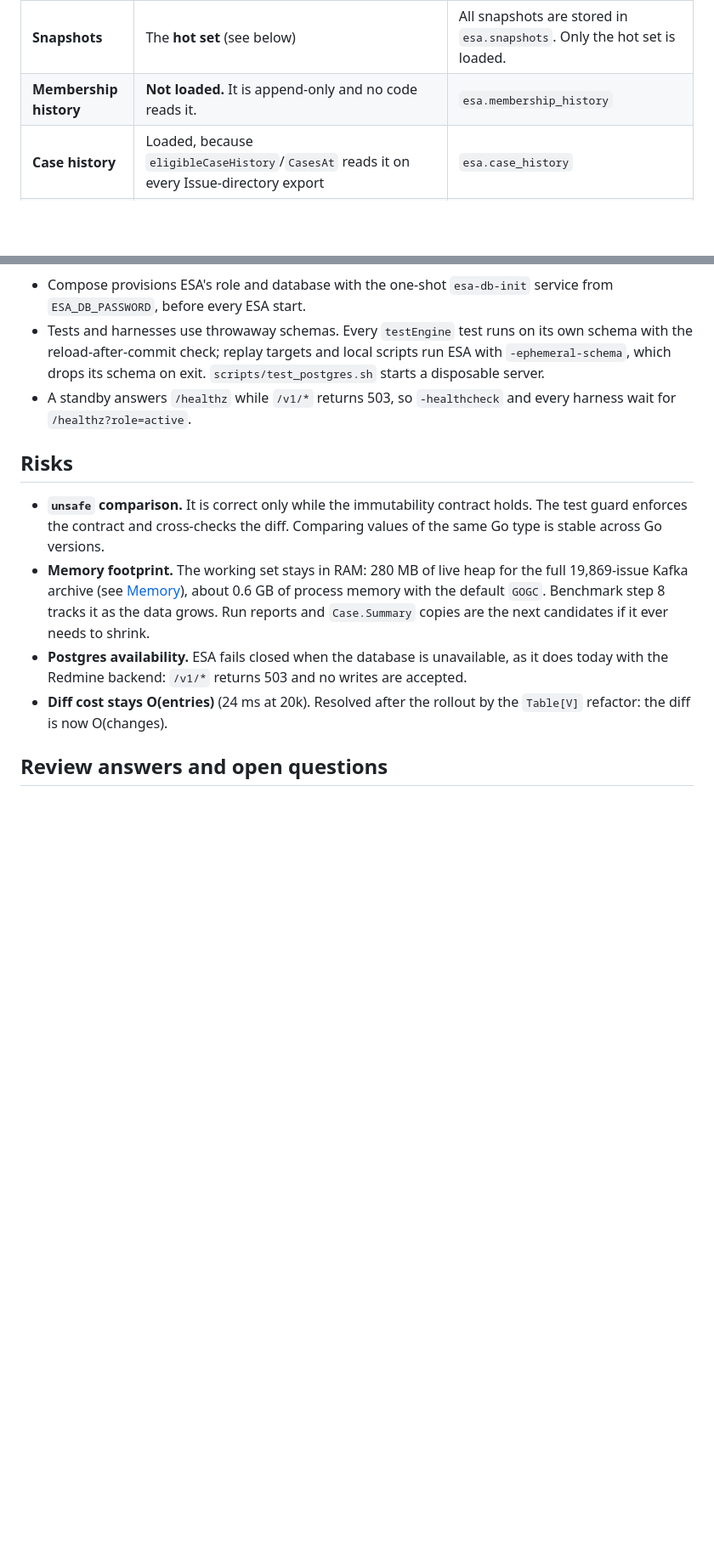
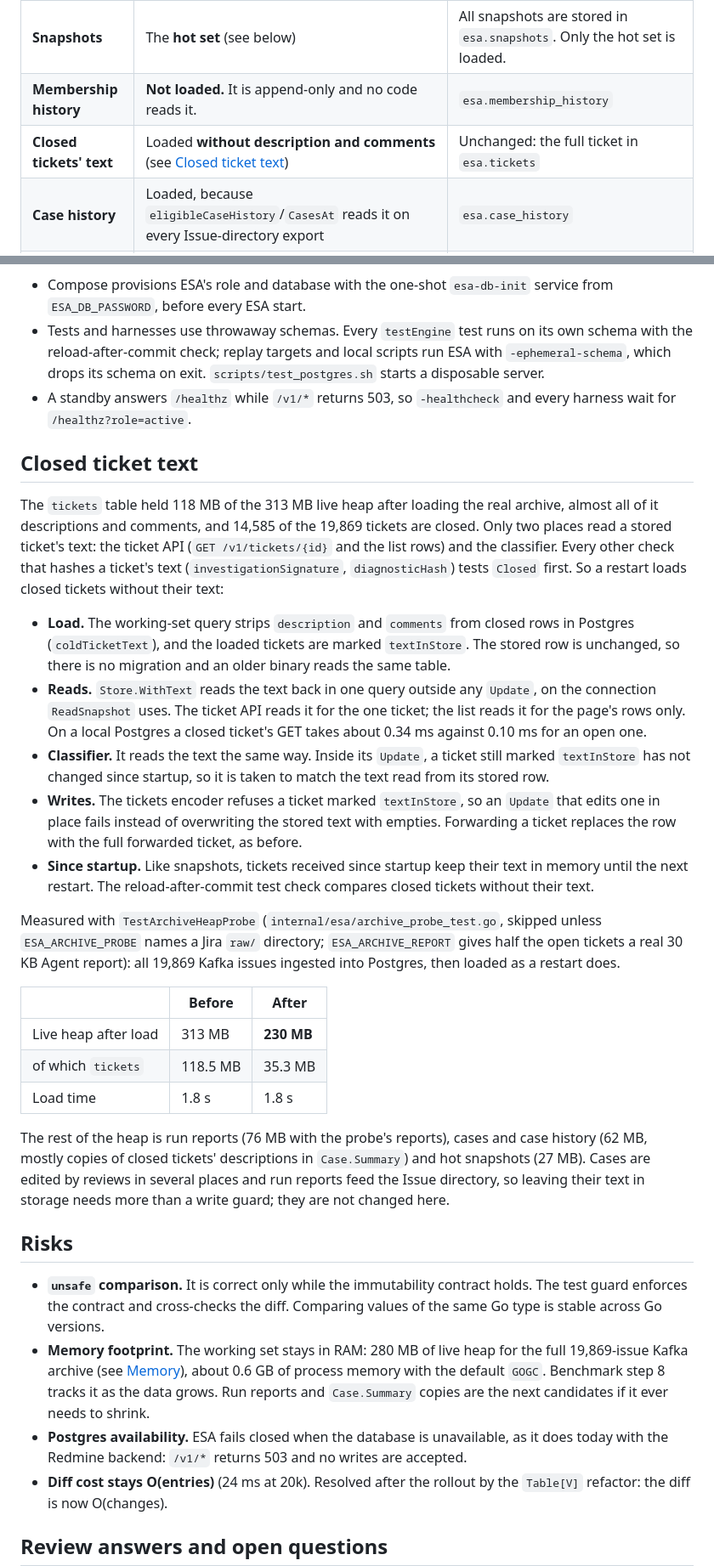
Before and after one commit to SDUzbh/esa, a Markdown page: docs/STORAGE_DESIGN.md, 2 parts joined by grey strips. Shown at 85% size. GitHub-like rendering; blank space fills up the shorter version.

```diff
--- a/docs/STORAGE_DESIGN.md
+++ b/docs/STORAGE_DESIGN.md
@@ -104,6 +104,7 @@ func sameBits[V any](a, b *V) bool {
 | **Run input** | `Run.Input` is unchanged in memory and is filled from `Snapshots[run.SnapshotID].Ticket` at load. | The payload **omits `input`** when `SnapshotID != ""` and `hash(Input) == snapshot.Hash`. Otherwise `input` is kept (legacy or divergent runs). |
 | **Snapshots** | The **hot set** (see below) | All snapshots are stored in `esa.snapshots`. Only the hot set is loaded. |
 | **Membership history** | **Not loaded.** It is append-only and no code reads it. | `esa.membership_history` |
+| **Closed tickets' text** | Loaded **without description and comments** (see [Closed ticket text](#closed-ticket-text)) | Unchanged: the full ticket in `esa.tickets` |
 | **Case history** | Loaded, because `eligibleCaseHistory`/`CasesAt` reads it on every Issue-directory export | `esa.case_history` |
 | Everything else | Unchanged | One row per entity |
 
@@ -444,6 +445,26 @@ The JSON file adapter is removed (2026-10-18), and so is the one-time migration
 - Tests and harnesses use throwaway schemas. Every `testEngine` test runs on its own schema with the reload-after-commit check; replay targets and local scripts run ESA with `-ephemeral-schema`, which drops its schema on exit. `scripts/test_postgres.sh` starts a disposable server.
 - A standby answers `/healthz` while `/v1/*` returns 503, so `-healthcheck` and every harness wait for `/healthz?role=active`.
 
+## Closed ticket text
+
+The `tickets` table held 118 MB of the 313 MB live heap after loading the real archive, almost all of it descriptions and comments, and 14,585 of the 19,869 tickets are closed. Only two places read a stored ticket's text: the ticket API (`GET /v1/tickets/{id}` and the list rows) and the classifier. Every other check that hashes a ticket's text (`investigationSignature`, `diagnosticHash`) tests `Closed` first. So a restart loads closed tickets without their text:
+
+- **Load.** The working-set query strips `description` and `comments` from closed rows in Postgres (`coldTicketText`), and the loaded tickets are marked `textInStore`. The stored row is unchanged, so there is no migration and an older binary reads the same table.
+- **Reads.** `Store.WithText` reads the text back in one query outside any `Update`, on the connection `ReadSnapshot` uses. The ticket API reads it for the one ticket; the list reads it for the page's rows only. On a local Postgres a closed ticket's GET takes about 0.34 ms against 0.10 ms for an open one.
+- **Classifier.** It reads the text the same way. Inside its `Update`, a ticket still marked `textInStore` has not changed since startup, so it is taken to match the text read from its stored row.
+- **Writes.** The tickets encoder refuses a ticket marked `textInStore`, so an `Update` that edits one in place fails instead of overwriting the stored text with empties. Forwarding a ticket replaces the row with the full forwarded ticket, as before.
+- **Since startup.** Like snapshots, tickets received since startup keep their text in memory until the next restart. The reload-after-commit test check compares closed tickets without their text.
+
+Measured with `TestArchiveHeapProbe` (`internal/esa/archive_probe_test.go`, skipped unless `ESA_ARCHIVE_PROBE` names a Jira `raw/` directory; `ESA_ARCHIVE_REPORT` gives half the open tickets a real 30 KB Agent report): all 19,869 Kafka issues ingested into Postgres, then loaded as a restart does.
+
+| | Before | After |
+|---|---|---|
+| Live heap after load | 313 MB | **230 MB** |
+| of which `tickets` | 118.5 MB | 35.3 MB |
+| Load time | 1.8 s | 1.8 s |
+
+The rest of the heap is run reports (76 MB with the probe's reports), cases and case history (62 MB, mostly copies of closed tickets' descriptions in `Case.Summary`) and hot snapshots (27 MB). Cases are edited by reviews in several places and run reports feed the Issue directory, so leaving their text in storage needs more than a write guard; they are not changed here.
+
 ## Risks
 
 - **`unsafe` comparison.** It is correct only while the immutability contract holds. The test guard enforces the contract and cross-checks the diff. Comparing values of the same Go type is stable across Go versions.
```
Also changed, not shown: README.md (+1 -1 lines).
